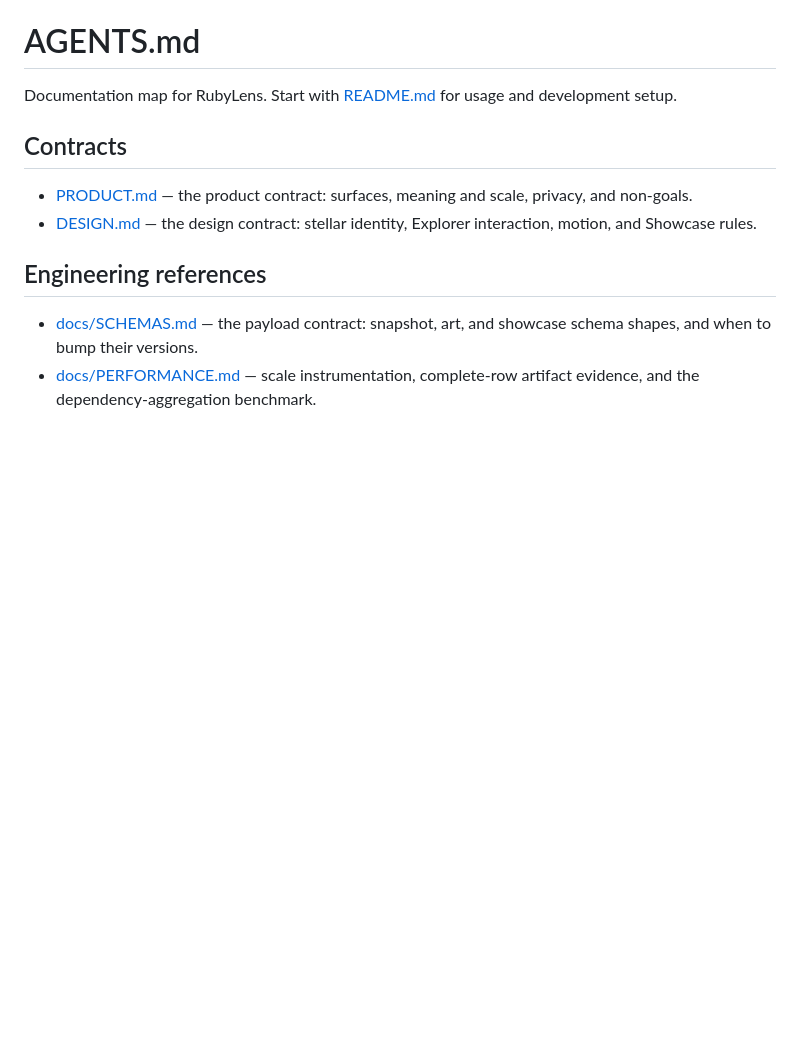
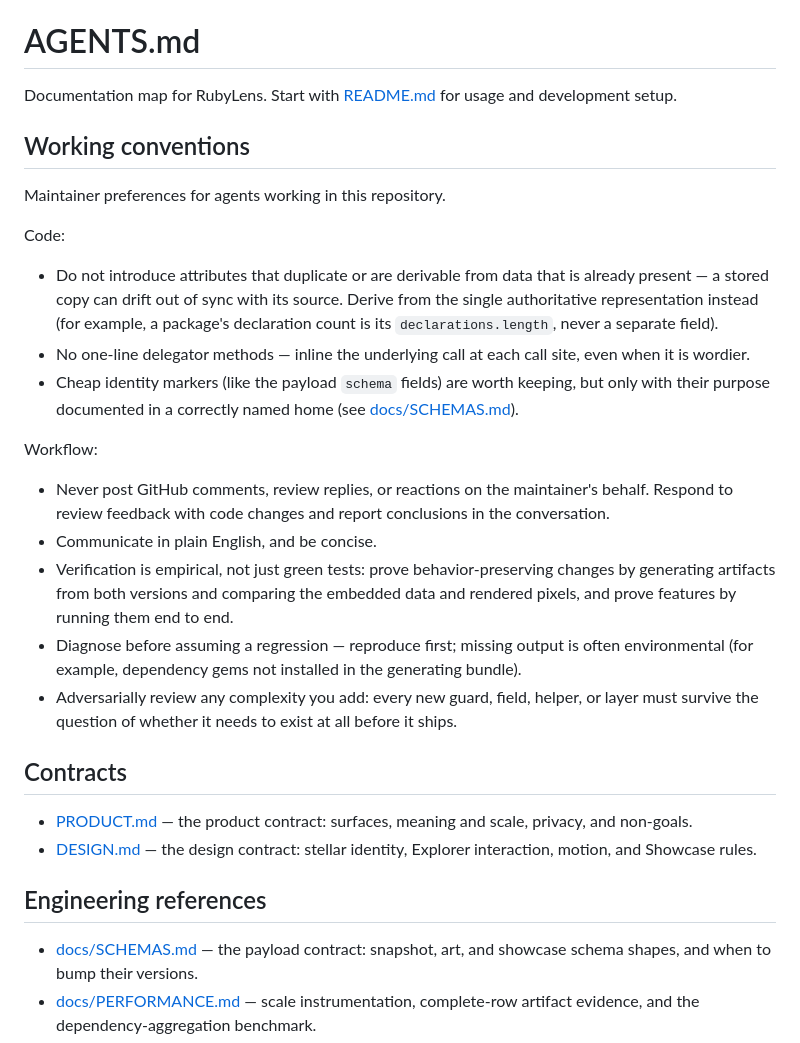
Before and after one commit to st0012/rubylens, a Markdown page: AGENTS.md, the part around the change. Drawn GitHub-style; blank space fills up the shorter version.

Commit message:
Record maintainer working conventions in AGENTS.md (#54)

```diff
--- a/AGENTS.md
+++ b/AGENTS.md
@@ -1,6 +1,24 @@
 # AGENTS.md
 
 Documentation map for RubyLens. Start with [README.md](README.md) for usage and development setup.
+
+## Working conventions
+
+Maintainer preferences for agents working in this repository.
+
+Code:
+
+- Do not introduce attributes that duplicate or are derivable from data that is already present — a stored copy can drift out of sync with its source. Derive from the single authoritative representation instead (for example, a package's declaration count is its `declarations.length`, never a separate field).
+- No one-line delegator methods — inline the underlying call at each call site, even when it is wordier.
+- Cheap identity markers (like the payload `schema` fields) are worth keeping, but only with their purpose documented in a correctly named home (see [docs/SCHEMAS.md](docs/SCHEMAS.md)).
+
+Workflow:
+
+- Never post GitHub comments, review replies, or reactions on the maintainer's behalf. Respond to review feedback with code changes and report conclusions in the conversation.
+- Communicate in plain English, and be concise.
+- Verification is empirical, not just green tests: prove behavior-preserving changes by generating artifacts from both versions and comparing the embedded data and rendered pixels, and prove features by running them end to end.
+- Diagnose before assuming a regression — reproduce first; missing output is often environmental (for example, dependency gems not installed in the generating bundle).
+- Adversarially review any complexity you add: every new guard, field, helper, or layer must survive the question of whether it needs to exist at all before it ships.
 
 ## Contracts
 
```
